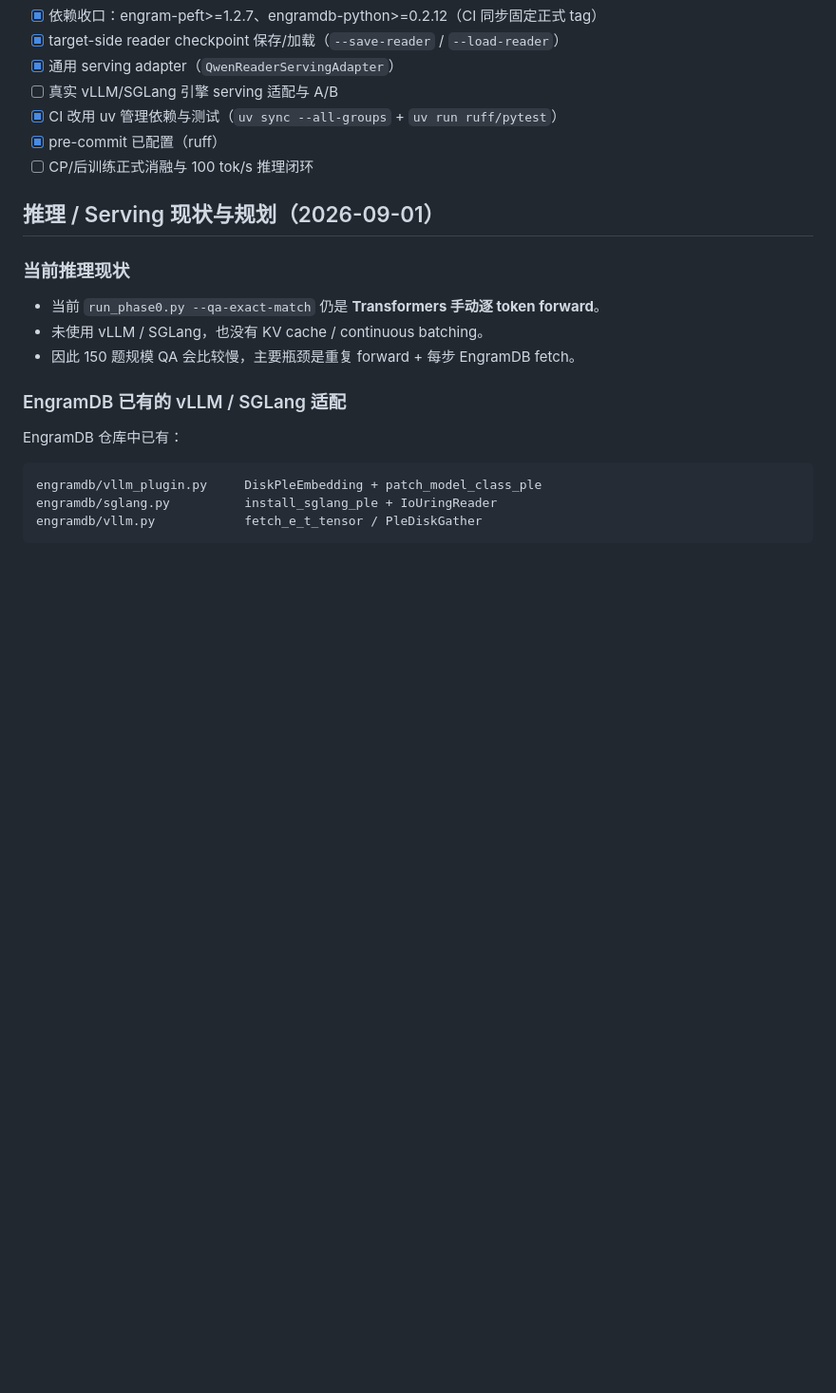
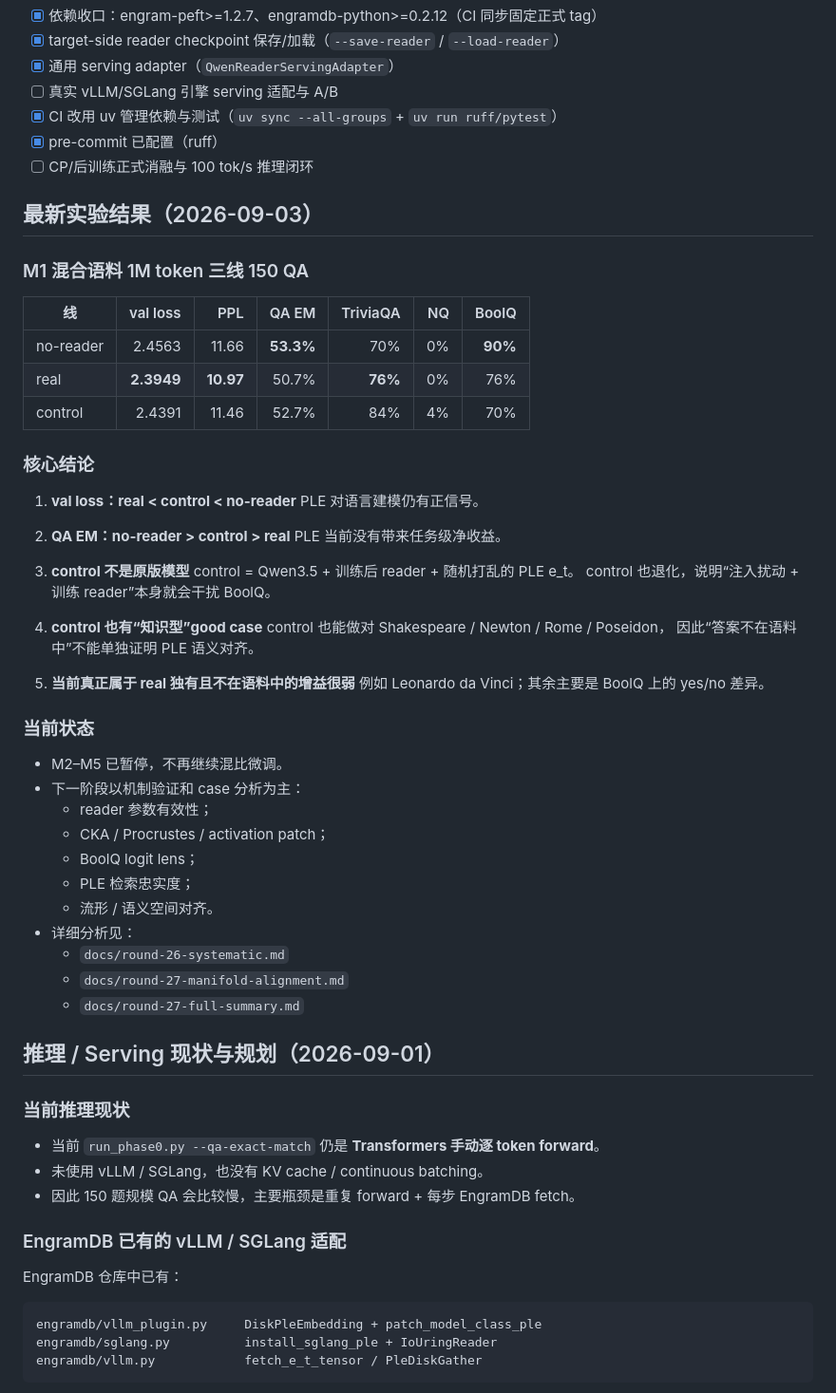
Before and after one commit to QingGo/qwen35-ple, a Markdown page: README.md, the part around the change. Shown at 95% size. Rendered like a GitHub page; blank space fills up the shorter version.

Commit message:
docs: add latest M1 experimental results and current status to README

```diff
--- a/README.md
+++ b/README.md
@@ -159,6 +159,51 @@ tests/            一致性冒烟测试（golden 对拍）
 - [x] CI 改用 uv 管理依赖与测试（`uv sync --all-groups` + `uv run ruff/pytest`）
 - [x] pre-commit 已配置（ruff）
 - [ ] CP/后训练正式消融与 100 tok/s 推理闭环
+
+## 最新实验结果（2026-09-03）
+
+### M1 混合语料 1M token 三线 150 QA
+
+| 线 | val loss | PPL | QA EM | TriviaQA | NQ | BoolQ |
+|---|---:|---:|---:|---:|---:|---:|
+| no-reader | 2.4563 | 11.66 | **53.3%** | 70% | 0% | **90%** |
+| real | **2.3949** | **10.97** | 50.7% | **76%** | 0% | 76% |
+| control | 2.4391 | 11.46 | 52.7% | 84% | 4% | 70% |
+
+### 核心结论
+
+1. **val loss：real < control < no-reader**
+   PLE 对语言建模仍有正信号。
+
+2. **QA EM：no-reader > control > real**
+   PLE 当前没有带来任务级净收益。
+
+3. **control 不是原版模型**
+   control = Qwen3.5 + 训练后 reader + 随机打乱的 PLE e_t。
+   control 也退化，说明“注入扰动 + 训练 reader”本身就会干扰 BoolQ。
+
+4. **control 也有“知识型”good case**
+   control 也能做对 Shakespeare / Newton / Rome / Poseidon，
+   因此“答案不在语料中”不能单独证明 PLE 语义对齐。
+
+5. **当前真正属于 real 独有且不在语料中的增益很弱**
+   例如 Leonardo da Vinci；其余主要是 BoolQ 上的 yes/no 差异。
+
+### 当前状态
+
+- M2–M5 已暂停，不再继续混比微调。
+- 下一阶段以机制验证和 case 分析为主：
+  - reader 参数有效性；
+  - CKA / Procrustes / activation patch；
+  - BoolQ logit lens；
+  - PLE 检索忠实度；
+  - 流形 / 语义空间对齐。
+- 详细分析见：
+  - `docs/round-26-systematic.md`
+  - `docs/round-27-manifold-alignment.md`
+  - `docs/round-27-full-summary.md`
+
+
 
 ## 推理 / Serving 现状与规划（2026-09-01）
 
```
